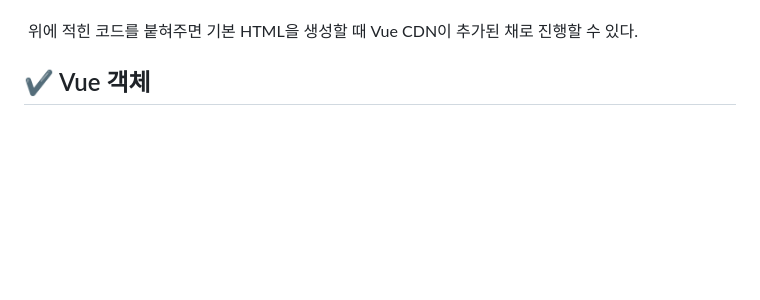
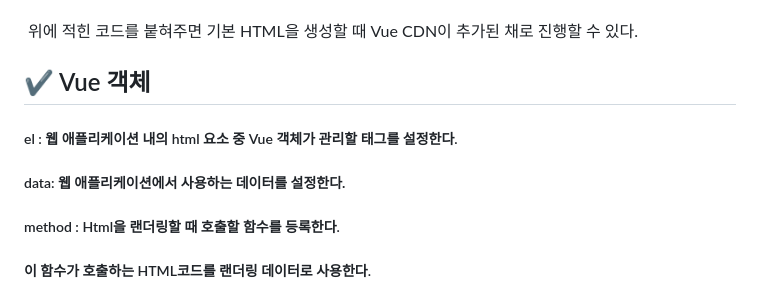
Before and after one commit to JerryJeongkeon/first-vue-study, a Markdown page: README.md, the part around the change printed below. GitHub-like rendering; blank space fills up the shorter version.

```diff
--- a/README.md
+++ b/README.md
@@ -78,6 +78,17 @@ Eclipse에서  [ **Window -> Preference -> Web -> Template -> New** 버튼 클
 
 
 
+##### el : 웹 애플리케이션 내의 html 요소 중 Vue 객체가 관리할 태그를 설정한다.
+
+
+
+##### data: **웹 애플리케이션에서 사용하는 데이터를 설정한다.**
+
+
+
+##### method : Html을 랜더링할 때 호출할 함수를 등록한다.
+
+##### 					이 함수가 호출하는 HTML코드를 랜더링 데이터로 사용한다.
 
 
 
```
Also changed, not shown: other parts of README.md (+68 -45 lines), lifecycle.png (added), 13 other files.
